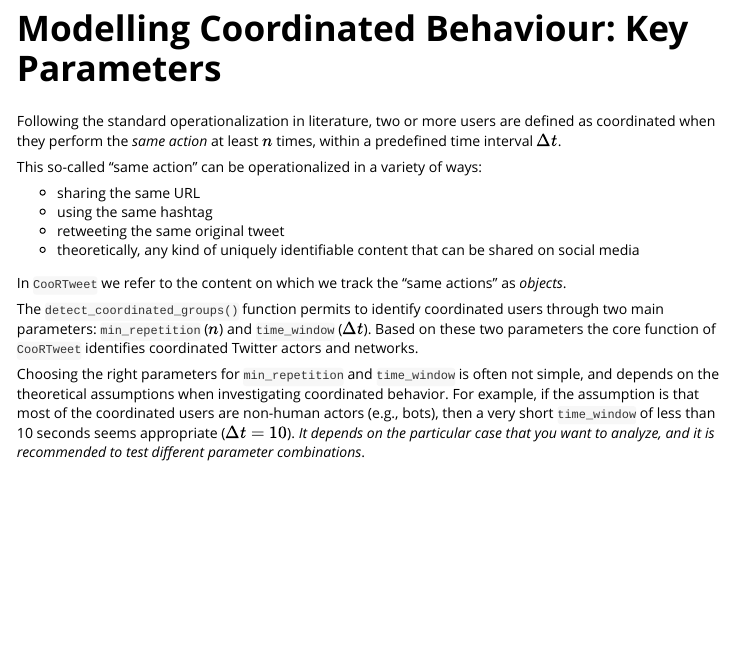
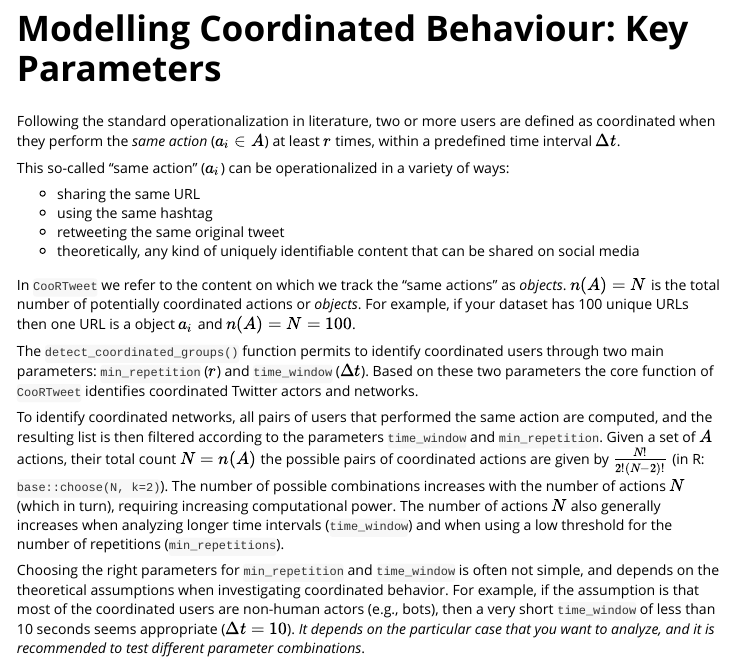
Before and after one commit to nicolarighetti/CooRTweet, an R Markdown document (vignettes/vignette.Rmd): the page in a window 1100 px wide, from 620 px down. Rendered offline with R 4.5, knitr and Pandoc, with nearby package versions.

Commit message:
#7 update vignette

```diff
--- a/vignettes/vignette.Rmd
+++ b/vignettes/vignette.Rmd
@@ -33,21 +33,22 @@ The package works with data retrieved from the Twitter Academic API V2 in JSON f
 
 # Modelling Coordinated Behaviour: Key Parameters
 
-Following the standard operationalization in literature, two or more users are defined as coordinated when they perform the *same action* at least $n$ times, within a predefined time interval $\Delta t$.
+Following the standard operationalization in literature, two or more users are defined as coordinated when they perform the *same action* ($a_i \in A$) at least $r$ times, within a predefined time interval $\Delta t$.
 
-This so-called "same action" can be operationalized in a variety of ways:
+This so-called "same action" ($a_i$) can be operationalized in a variety of ways:
 
 - sharing the same URL
 - using the same hashtag
 - retweeting the same original tweet
 - theoretically, any kind of uniquely identifiable content that can be shared on social media
 
-In `CooRTweet` we refer to the content on which we track the "same actions" as *objects*.
+In `CooRTweet` we refer to the content on which we track the "same actions" as *objects*. $n(A) = N$ is the total number of potentially coordinated actions or *objects*. For example, if your dataset has 100 unique URLs then one URL is a object $a_i$ and $n(A) = N = 100$.
 
-The `detect_coordinated_groups()` function permits to identify coordinated users through two main parameters: `min_repetition` ($n$) and `time_window` ($\Delta t$). Based on these two parameters the core function of `CooRTweet` identifies coordinated Twitter actors and networks.
+The `detect_coordinated_groups()` function permits to identify coordinated users through two main parameters: `min_repetition` ($r$) and `time_window` ($\Delta t$). Based on these two parameters the core function of `CooRTweet` identifies coordinated Twitter actors and networks.
+
+To identify coordinated networks, all pairs of users that performed the same action are computed, and the resulting list is then filtered according to the parameters `time_window` and `min_repetition`. Given a set of $A$ actions, their total count $N = n(A)$ the possible pairs of coordinated actions are given by $\frac{N!}{2!(N-2)!}$ (in R: `base::choose(N, k=2)`). The number of possible combinations increases with the number of actions $N$ (which in turn), requiring increasing computational power. The number of actions $N$ also generally increases when analyzing longer time intervals (`time_window`) and when using a low threshold for the number of repetitions (`min_repetitions`).
 
 Choosing the right parameters for `min_repetition` and `time_window` is often not simple, and depends on the theoretical assumptions when investigating coordinated behavior. For example, if the assumption is that most of the coordinated users are non-human actors (e.g., bots), then a very short `time_window` of less than 10 seconds seems appropriate ($\Delta t = 10$). *It depends on the particular case that you want to analyze, and it is recommended to test different parameter combinations*.
-
 
 
 # A Usage Example
```
